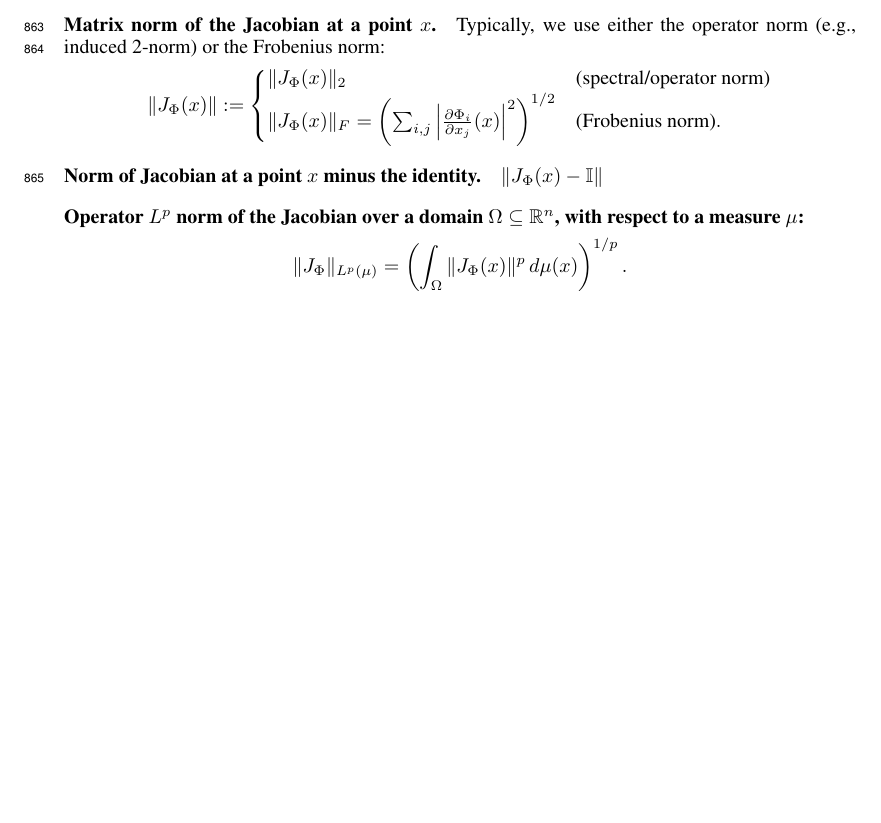
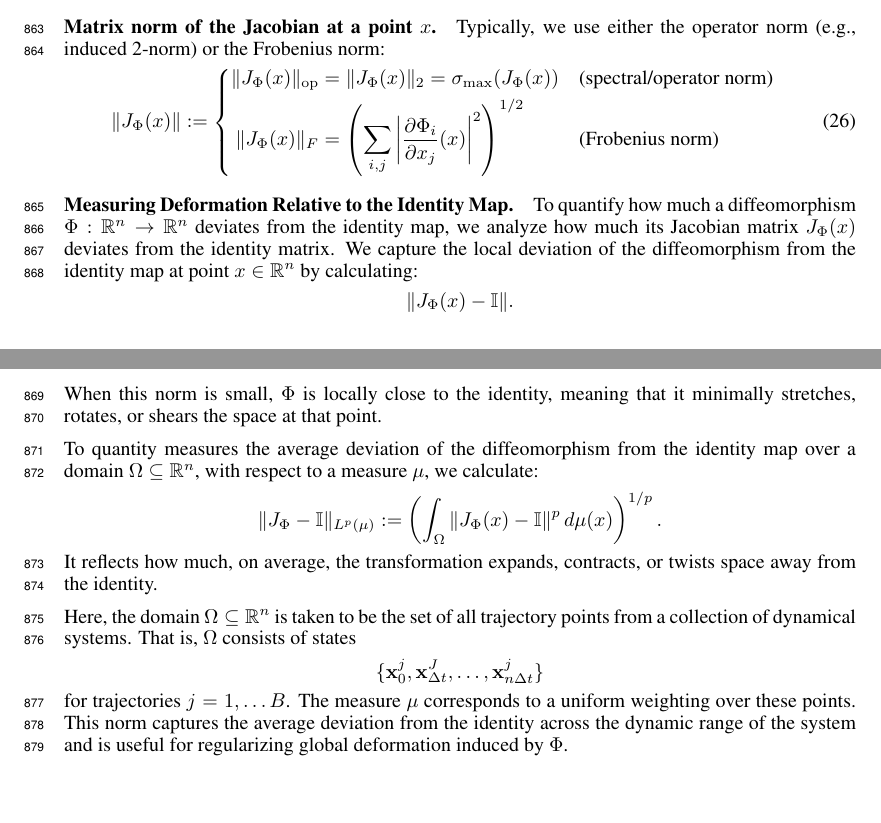
Before and after one commit to Asagodi/topological_diversity, a LaTeX paper (iam/interpretable_attractor_motifs.tex): part of page 22 of 37 before the commit and two parts of pages 22 and 23 of 38 after it, the two joined at a grey line, cut so that both start at the same text, the shorter picture padded with empty space. Compiled offline with pdfLaTeX.

Commit message:
jac descr

```diff
--- a/iam/interpretable_attractor_motifs.tex
+++ b/iam/interpretable_attractor_motifs.tex
@@ -1618,21 +1618,39 @@ J_{\Phi}(x) = \left[ \frac{\partial \Phi_i}{\partial x_j}(x) \right]_{i,j}.
 \]
 
 \paragraph{Matrix norm of the Jacobian at a point \( x \).} Typically, we use either the operator norm (e.g., induced 2-norm) or the Frobenius norm:
-\[
+\begin{equation}
 \|J_{\Phi}(x)\| :=
-\begin{cases}
-\|J_{\Phi}(x)\|_2 & \text{(spectral/operator norm)} \\
-\|J_{\Phi}(x)\|_F = \left( \sum_{i,j} \left| \frac{\partial \Phi_i}{\partial x_j}(x) \right|^2 \right)^{1/2} & \text{(Frobenius norm)}.
-\end{cases}
-\]
-
-\paragraph{Norm of Jacobian at a point \( x \) minus the identity.}
-\(\|J_{\Phi}(x) - \mathbb{I}\| \)
-
-\paragraph{Operator \( L^p \) norm of the Jacobian over a domain \( \Omega \subseteq \mathbb{R}^n \), with respect to a measure \( \mu \):}
-\[
-\|J_{\Phi}\|_{L^p(\mu)} = \left( \int_{\Omega} \|J_{\Phi}(x)\|^p \, d\mu(x) \right)^{1/p}.
-\]
+\left\{
+\begin{aligned}
+\|J_{\Phi}(x)\|_{\mathrm{op}} &= \|J_{\Phi}(x)\|_2 = \sigma_{\max}(J_{\Phi}(x)) && \text{(spectral/operator norm)} \\
+\|J_{\Phi}(x)\|_F &= \left( \sum_{i,j} \left| \frac{\partial \Phi_i}{\partial x_j}(x) \right|^2 \right)^{1/2} && \text{(Frobenius norm)}
+\end{aligned}
+\right.
+\end{equation}
+
+
+\paragraph{Measuring Deformation Relative to the Identity Map.}
+To quantify how much a diffeomorphism \( \Phi: \mathbb{R}^n \to \mathbb{R}^n \) deviates from the identity map, we analyze how much its Jacobian matrix \( J_{\Phi}(x) \) deviates from the identity matrix.
+We capture the local deviation of the diffeomorphism from the identity map at point \( x \in \mathbb{R}^n \) by calculating:
+\[
+\|J_{\Phi}(x) - \mathbb{I}\|.
+\]
+When this norm is small, \( \Phi \) is locally close to the identity, meaning that it minimally stretches, rotates, or shears the space at that point.
+
+To quantity measures the average deviation of the diffeomorphism from the identity map over a domain \( \Omega \subseteq \mathbb{R}^n \), with respect to a measure \( \mu \), we calculate:
+\[
+\|J_{\Phi} - \mathbb{I}\|_{L^p(\mu)} := \left( \int_{\Omega} \|J_{\Phi}(x) - \mathbb{I}\|^p \, d\mu(x) \right)^{1/p}.
+\]
+ It reflects how much, on average, the transformation expands, contracts, or twists space away from the identity.
+
+Here, the domain \( \Omega \subseteq \mathbb{R}^n \) is taken to be the set of all trajectory points from a collection of dynamical systems. That is, \( \Omega \) consists of states
+\[
+\{ \mathbf{x}_0^j, \mathbf{x}_{\Delta t}^J, \ldots, \mathbf{x}_{n \Delta t}^j \}
+\]
+for trajectories $j=1, \dots B$.
+The measure \( \mu \)  corresponds to a uniform weighting over these points.
+This norm captures the average deviation from the identity across the dynamic range of the system and is useful for regularizing global deformation induced by \( \Phi \).
+
 
 
 %
```
